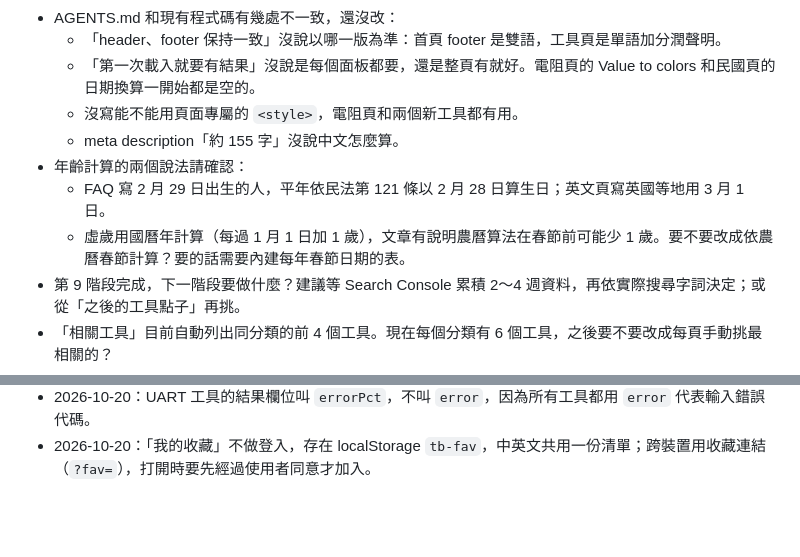
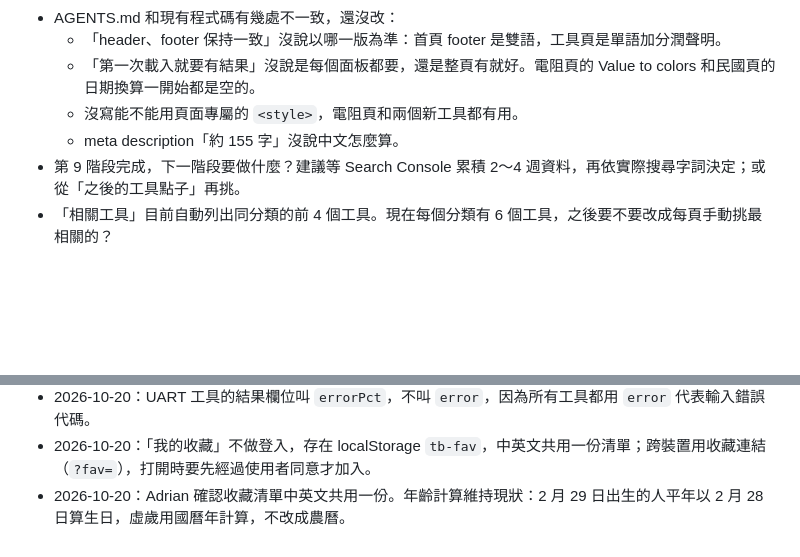
Before and after one commit to toolburrow/toolburrow.github.io, a Markdown page: PLAN.md, 2 parts joined by grey strips. GitHub-like rendering; blank space fills up the shorter version.

Commit message:
Record decisions on shared favorites and the age calculator
Co-Authored-By: Claude Opus 5.5 <noreply@anthropic.com>
Claude-Session: https://claude.ai/code/session_01PrvS6CzB4onw4fpZXW2s3t

```diff
--- a/PLAN.md
+++ b/PLAN.md
@@ -186,9 +186,6 @@ Adrian 2026-10-20 決定。不用登入，收藏存在瀏覽器（localStorage
   - 「第一次載入就要有結果」沒說是每個面板都要，還是整頁有就好。電阻頁的 Value to colors 和民國頁的日期換算一開始都是空的。
   - 沒寫能不能用頁面專屬的 `<style>`，電阻頁和兩個新工具都有用。
   - meta description「約 155 字」沒說中文怎麼算。
-- 年齡計算的兩個說法請確認：
-  - FAQ 寫 2 月 29 日出生的人，平年依民法第 121 條以 2 月 28 日算生日；英文頁寫英國等地用 3 月 1 日。
-  - 虛歲用國曆年計算（每過 1 月 1 日加 1 歲），文章有說明農曆算法在春節前可能少 1 歲。要不要改成依農曆春節計算？要的話需要內建每年春節日期的表。
 - 第 9 階段完成，下一階段要做什麼？建議等 Search Console 累積 2～4 週資料，再依實際搜尋字詞決定；或從「之後的工具點子」再挑。
 - 「相關工具」目前自動列出同分類的前 4 個工具。現在每個分類有 6 個工具，之後要不要改成每頁手動挑最相關的？
 - 加廣告時，所有頁面 footer 的「不會上傳任何資料」要改寫。計算確實不會上傳，但 AdSense 會用 cookie。可以在第 3 階段做隱私權政策時一起處理。
@@ -217,3 +214,4 @@ Adrian 2026-10-20 決定。不用登入，收藏存在瀏覽器（localStorage
 - 2026-10-20：第 8 階段先做 SEO 基礎再做新工具。不加 FAQPage 結構化資料（Google 只對政府和醫療網站顯示 FAQ 結果）。footer 的聯盟揭露先拿掉，第一個計畫核准時再加回來。
 - 2026-10-20：UART 工具的結果欄位叫 `errorPct`，不叫 `error`，因為所有工具都用 `error` 代表輸入錯誤代碼。
 - 2026-10-20：「我的收藏」不做登入，存在 localStorage `tb-fav`，中英文共用一份清單；跨裝置用收藏連結（`?fav=`），打開時要先經過使用者同意才加入。
+- 2026-10-20：Adrian 確認收藏清單中英文共用一份。年齡計算維持現狀：2 月 29 日出生的人平年以 2 月 28 日算生日，虛歲用國曆年計算，不改成農曆。
```
